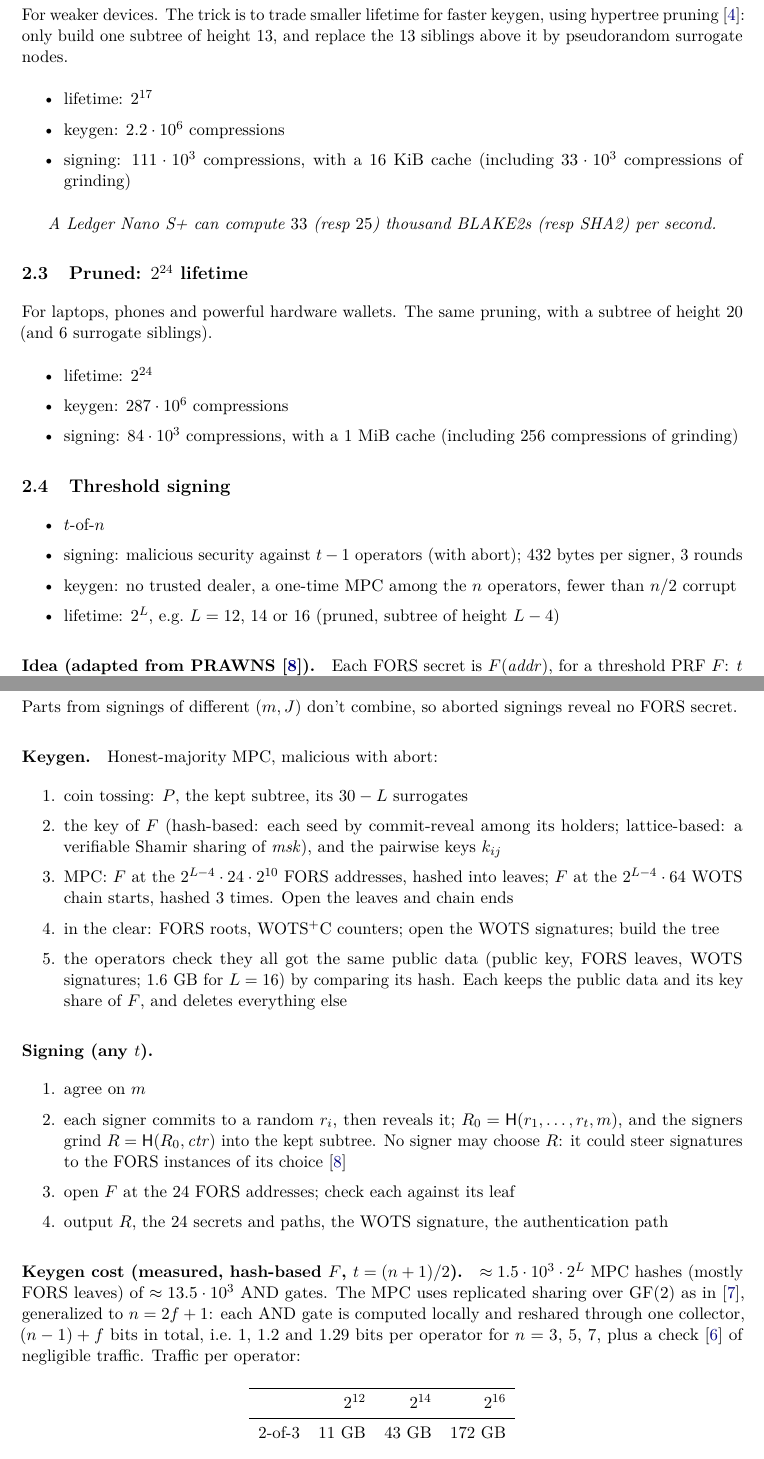
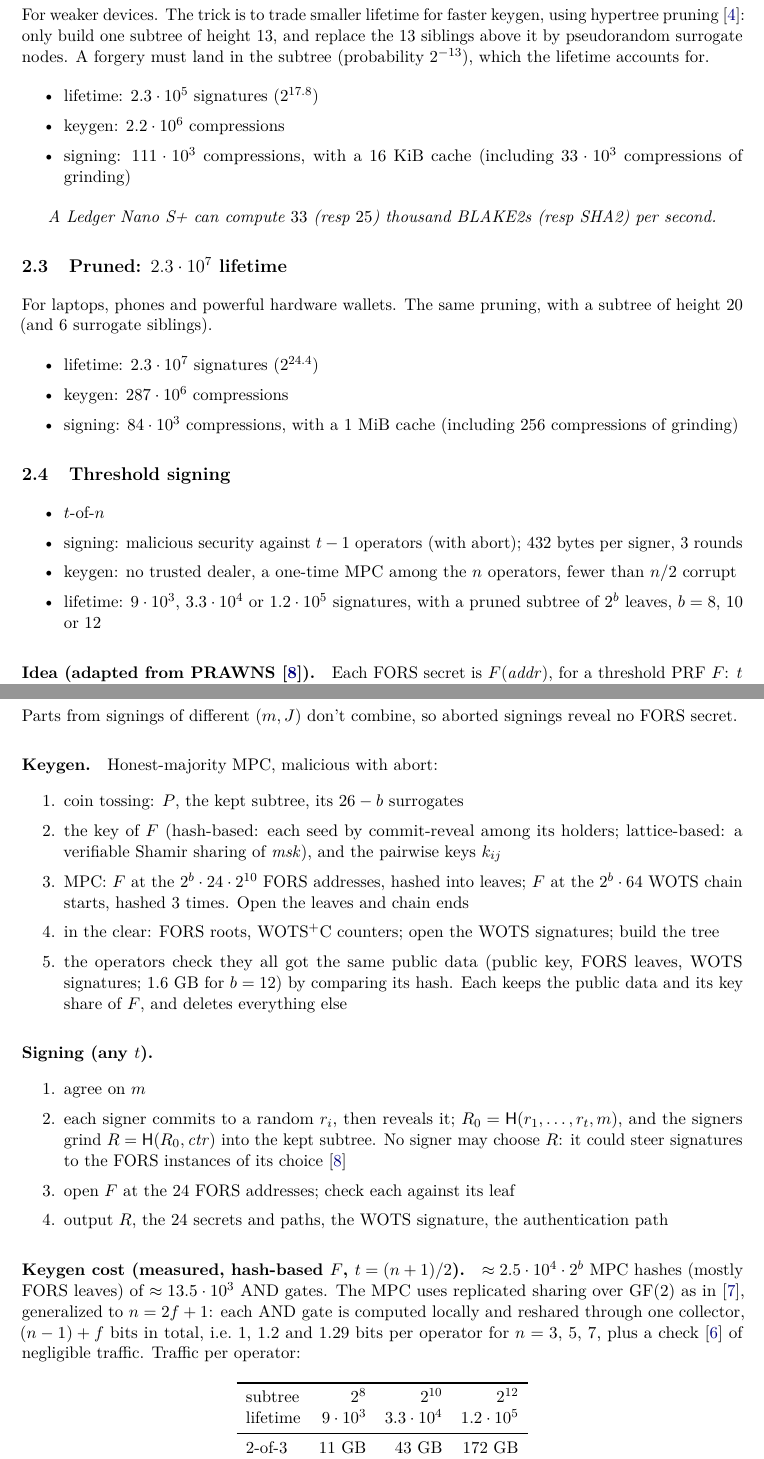
Before and after one commit to TomWambsgans/leanXMSS-leanSPHINCS-candidates, a LaTeX document (leanSPHINCS.tex): two parts of pages 2 and 3 of 4, joined at a grey line, cut so that both start at the same text. Compiled offline with pdfLaTeX.

Commit message:
Lifetimes count the forger's cost of landing in the kept subtree: 230K (2^13 leaves), 23M (2^20), threshold 9K / 33K / 120K / 450K for 2^8..2^14 leaves; threshold section parameterized by the subtree size b
Co-Authored-By: Claude Opus 5.5 <noreply@anthropic.com>
Claude-Session: https://claude.ai/code/session_012k12ZZrUqd6NxBZoQQD2b7

```diff
--- a/leanSPHINCS.tex
+++ b/leanSPHINCS.tex
@@ -70,25 +70,25 @@ For powerful devices.
 \emph{A modern laptop CPU computes about $2^{29}$ SHA2 or BLAKE2s compressions per second.}
 
 
-\subsection{Pruned: \texorpdfstring{$2^{17}$}{2\textasciicircum 17} lifetime}\label{sec:pruned}
+\subsection{Pruned: \texorpdfstring{$2.3\cdot10^5$}{230K} lifetime}
 
-For weaker devices. The trick is to trade smaller lifetime for faster keygen, using hypertree pruning~\cite{conduition}: only build one subtree of height 13, and replace the 13 siblings above it by pseudorandom surrogate nodes.
+For weaker devices. The trick is to trade smaller lifetime for faster keygen, using hypertree pruning~\cite{conduition}: only build one subtree of height 13, and replace the 13 siblings above it by pseudorandom surrogate nodes. A forgery must land in the subtree (probability $2^{-13}$), which the lifetime accounts for.
 
 \begin{itemize}
-  \item lifetime: $2^{17}$
+  \item lifetime: $2.3\cdot10^5$ signatures ($2^{17.8}$)
   \item keygen: $2.2\cdot10^6$ compressions
   \item signing: $111\cdot10^3$ compressions, with a 16~KiB cache (including $33\cdot10^3$ compressions of grinding)
 \end{itemize}
 
 \emph{A Ledger Nano S+ can compute $33$ (resp $25$) thousand BLAKE2s (resp SHA2) per second.}
 
-\subsection{Pruned: \texorpdfstring{$2^{24}$}{2\textasciicircum 24} lifetime}
+\subsection{Pruned: \texorpdfstring{$2.3\cdot10^7$}{23M} lifetime}
 
 For laptops, phones and powerful hardware wallets. The same pruning, with a subtree of height 20 (and 6
 surrogate siblings).
 
 \begin{itemize}
-  \item lifetime: $2^{24}$
+  \item lifetime: $2.3\cdot10^7$ signatures ($2^{24.4}$)
   \item keygen: $287\cdot10^6$ compressions
   \item signing: $84\cdot10^3$ compressions, with a 1~MiB cache (including 256 compressions of grinding)
 \end{itemize}
@@ -99,7 +99,8 @@ surrogate siblings).
   \item $t$-of-$n$
   \item signing: malicious security against $t-1$ operators (with abort); 432 bytes per signer, 3 rounds
   \item keygen: no trusted dealer, a one-time MPC among the $n$ operators, fewer than $n/2$ corrupt
-  \item lifetime: $2^L$, e.g.\ $L=12$, 14 or 16 (pruned, subtree of height $L-4$)
+  \item lifetime: $9\cdot10^3$, $3.3\cdot10^4$ or $1.2\cdot10^5$ signatures, with a pruned subtree of $2^b$ leaves, $b=8$,
+        10 or 12
 \end{itemize}
 
 \paragraph{Idea (adapted from PRAWNS~\cite{PRAWNS}).} Each FORS secret is $F(\mathit{addr})$, for a
@@ -132,14 +133,14 @@ Parts from signings of different $(m,J)$ don't combine, so aborted signings reve
 
 \paragraph{Keygen.} Honest-majority MPC, malicious with abort:
 \begin{enumerate}
-  \item coin tossing: $P$, the kept subtree, its $30-L$ surrogates
+  \item coin tossing: $P$, the kept subtree, its $26-b$ surrogates
   \item the key of $F$ (hash-based: each seed by commit-reveal among its holders; lattice-based: a
         verifiable Shamir sharing of $\mathit{msk}$), and the pairwise keys $k_{ij}$
-  \item MPC: $F$ at the $2^{L-4}\cdot24\cdot2^{10}$ FORS addresses, hashed into leaves; $F$ at the
-        $2^{L-4}\cdot64$ WOTS chain starts, hashed 3 times. Open the leaves and chain ends
+  \item MPC: $F$ at the $2^b\cdot24\cdot2^{10}$ FORS addresses, hashed into leaves; $F$ at the
+        $2^b\cdot64$ WOTS chain starts, hashed 3 times. Open the leaves and chain ends
   \item in the clear: FORS roots, WOTS$^+$C counters; open the WOTS signatures; build the tree
   \item the operators check they all got the same public data (public key, FORS leaves, WOTS signatures;
-        1.6~GB for $L=16$) by comparing its hash. Each keeps the public data and its key share of $F$, and
+        1.6~GB for $b=12$) by comparing its hash. Each keeps the public data and its key share of $F$, and
         deletes everything else
 \end{enumerate}
 
@@ -153,7 +154,7 @@ Parts from signings of different $(m,J)$ don't combine, so aborted signings reve
   \item output $R$, the 24 secrets and paths, the WOTS signature, the authentication path
 \end{enumerate}
 
-\paragraph{Keygen cost (measured, hash-based $F$, $t=(n+1)/2$).} $\approx1.5\cdot10^3\cdot2^L$ MPC hashes (mostly FORS leaves) of
+\paragraph{Keygen cost (measured, hash-based $F$, $t=(n+1)/2$).} $\approx2.5\cdot10^4\cdot2^b$ MPC hashes (mostly FORS leaves) of
 $\approx13.5\cdot10^3$ AND gates. The MPC uses replicated sharing over $\mathrm{GF}(2)$ as
 in~\cite{BGIN19}, generalized to $n=2f+1$: each AND gate is computed locally and reshared through one
 collector, $(n-1)+f$ bits in total, i.e.\ 1, 1.2 and 1.29 bits per operator for $n=3$, 5, 7, plus a
@@ -162,7 +163,8 @@ check~\cite{GS20} of negligible traffic. Traffic per operator:
 \begin{center}
 \begin{tabular}{lrrr}
   \toprule
-  & $2^{12}$ & $2^{14}$ & $2^{16}$ \\
+  subtree & $2^8$ & $2^{10}$ & $2^{12}$ \\
+  lifetime & $9\cdot10^3$ & $3.3\cdot10^4$ & $1.2\cdot10^5$ \\
   \midrule
   2-of-3 & 11~GB & 43~GB & 172~GB \\
   3-of-5 & 13~GB & 52~GB & 207~GB \\
```
Also changed, not shown: leanSPHINCS.tex (2 more changed lines), 1 other file.
